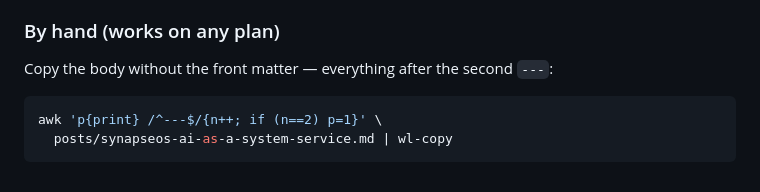
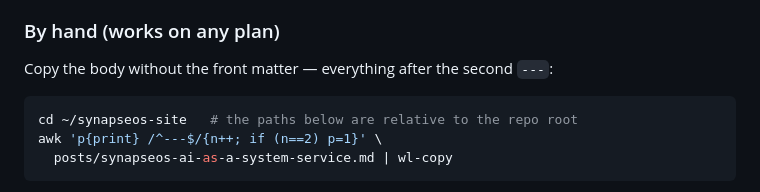
Before and after one commit to velle999/synapseos-site, a Markdown page: README.md, the part around the change. Rendered like a GitHub page.

Commit message:
Say where to run the copy command from
The snippet used a repo-relative path with nothing saying so, and awk just
reports a missing file.

Co-Authored-By: Claude Opus 5 <noreply@anthropic.com>

````diff
--- a/README.md
+++ b/README.md
@@ -77,6 +77,7 @@ same fields by hand.
 Copy the body without the front matter — everything after the second `---`:
 
 ```sh
+cd ~/synapseos-site   # the paths below are relative to the repo root
 awk 'p{print} /^---$/{n++; if (n==2) p=1}' \
   posts/synapseos-ai-as-a-system-service.md | wl-copy
 ```
````
